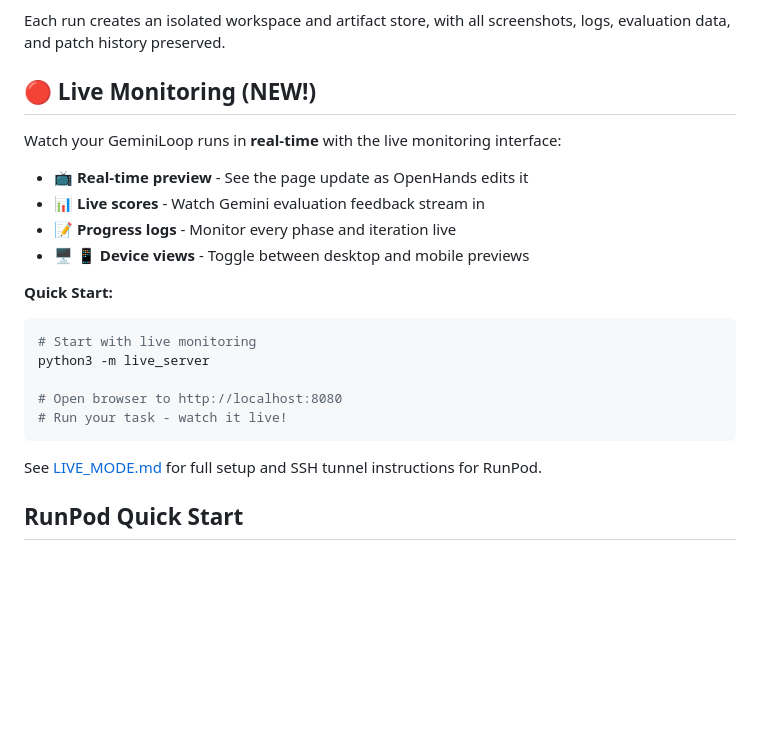
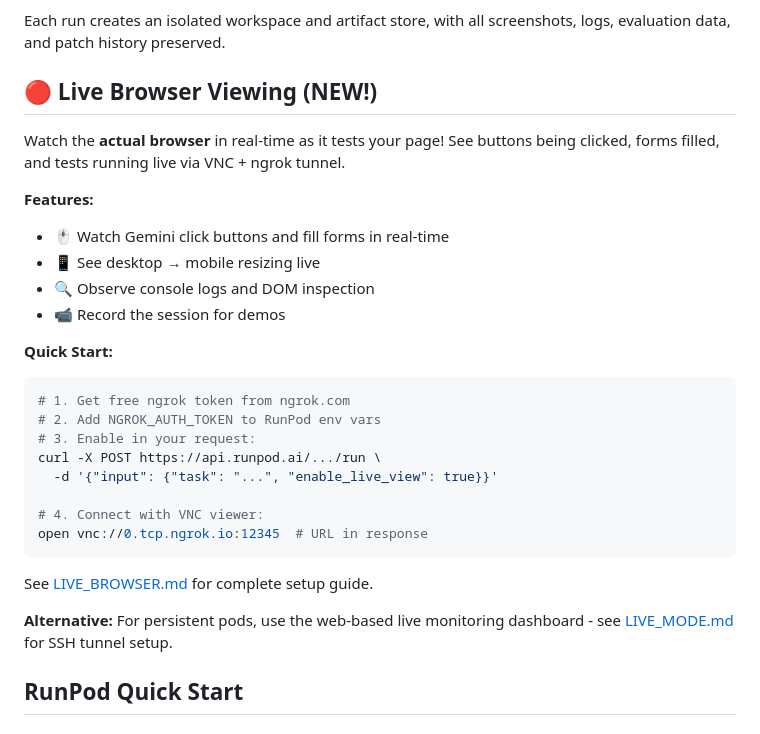
Before and after one commit to Yknld/GeminiLoop, a Markdown page: README.md, the part around the change. Drawn GitHub-style; blank space fills up the shorter version.

Commit message:
Update README with live browser viewing feature

````diff
--- a/README.md
+++ b/README.md
@@ -24,25 +24,31 @@ The system combines four key components in a continuous feedback loop:
 
 Each run creates an isolated workspace and artifact store, with all screenshots, logs, evaluation data, and patch history preserved.
 
-## 🔴 Live Monitoring (NEW!)
+## 🔴 Live Browser Viewing (NEW!)
 
-Watch your GeminiLoop runs in **real-time** with the live monitoring interface:
+Watch the **actual browser** in real-time as it tests your page! See buttons being clicked, forms filled, and tests running live via VNC + ngrok tunnel.
 
-- 📺 **Real-time preview** - See the page update as OpenHands edits it
-- 📊 **Live scores** - Watch Gemini evaluation feedback stream in
-- 📝 **Progress logs** - Monitor every phase and iteration live
-- 🖥️ 📱 **Device views** - Toggle between desktop and mobile previews
+**Features:**
+- 🖱️ Watch Gemini click buttons and fill forms in real-time
+- 📱 See desktop → mobile resizing live
+- 🔍 Observe console logs and DOM inspection
+- 📹 Record the session for demos
 
 **Quick Start:**
 ```bash
-# Start with live monitoring
-python3 -m live_server
+# 1. Get free ngrok token from ngrok.com
+# 2. Add NGROK_AUTH_TOKEN to RunPod env vars
+# 3. Enable in your request:
+curl -X POST https://api.runpod.ai/.../run \
+  -d '{"input": {"task": "...", "enable_live_view": true}}'
 
-# Open browser to http://localhost:8080
-# Run your task - watch it live!
+# 4. Connect with VNC viewer:
+open vnc://0.tcp.ngrok.io:12345  # URL in response
 ```
 
-See [LIVE_MODE.md](LIVE_MODE.md) for full setup and SSH tunnel instructions for RunPod.
+See [LIVE_BROWSER.md](LIVE_BROWSER.md) for complete setup guide.
+
+**Alternative:** For persistent pods, use the web-based live monitoring dashboard - see [LIVE_MODE.md](LIVE_MODE.md) for SSH tunnel setup.
 
 ## RunPod Quick Start
 
````
